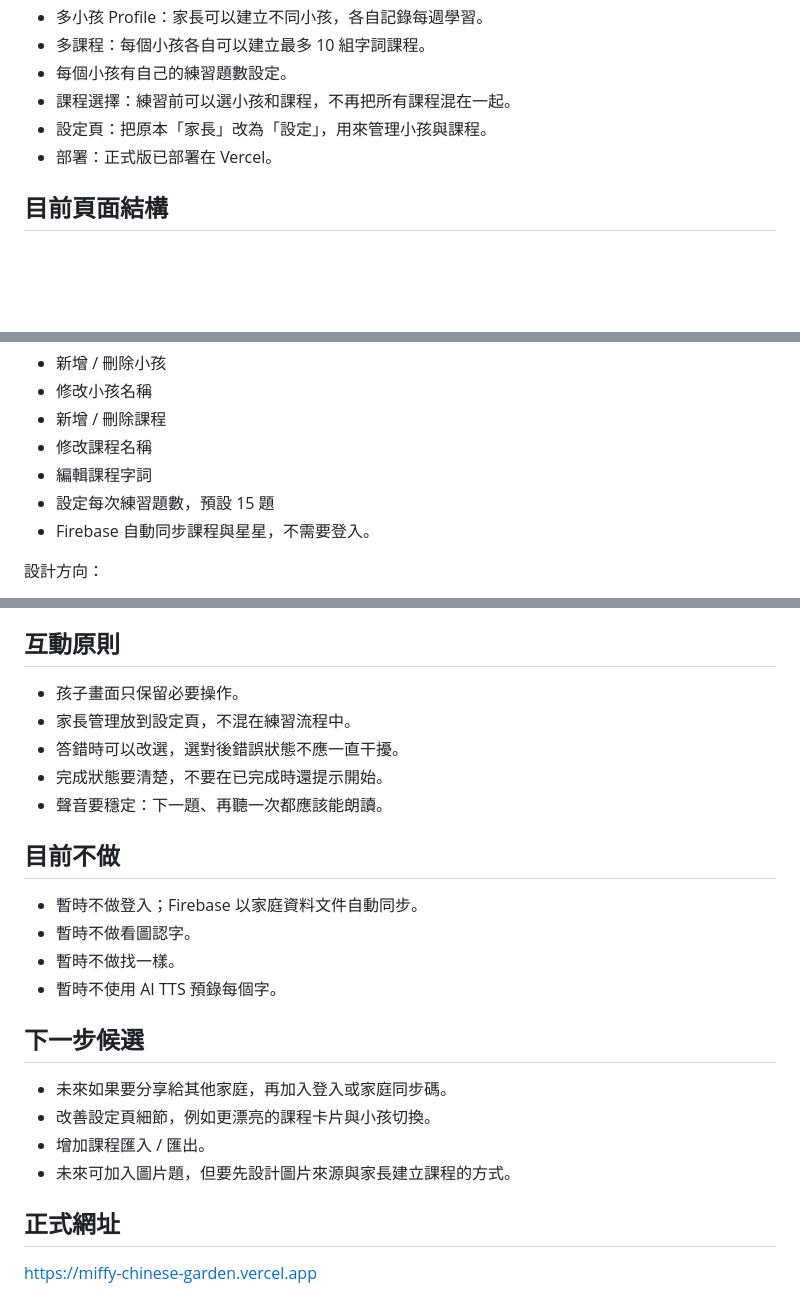
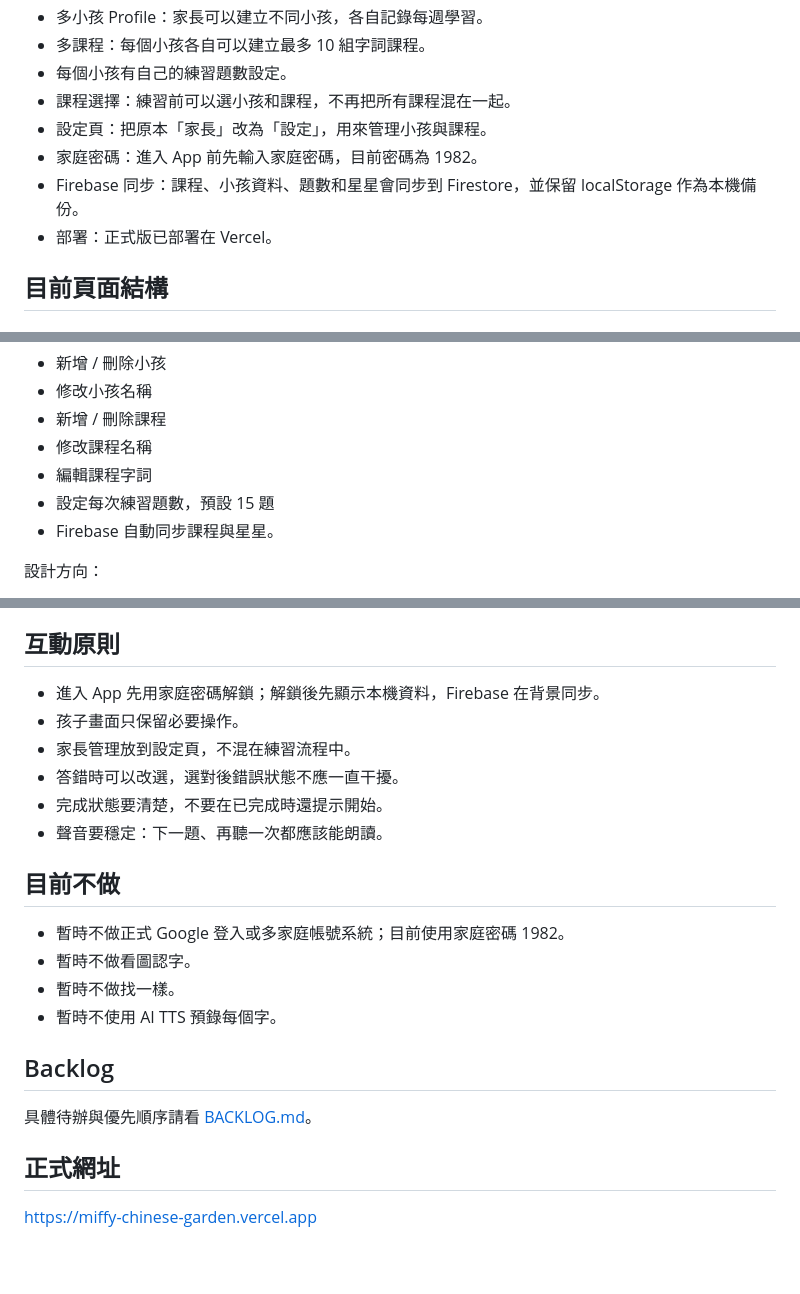
Before and after one commit to yopllit-git/miffy-chinese-garden, a Markdown page: DESIGN.md, 3 parts joined by grey strips. Rendered like a GitHub page; blank space fills up the shorter version.

Commit message:
Document product backlog

```diff
--- a/DESIGN.md
+++ b/DESIGN.md
@@ -24,6 +24,8 @@
 - 每個小孩有自己的練習題數設定。
 - 課程選擇：練習前可以選小孩和課程，不再把所有課程混在一起。
 - 設定頁：把原本「家長」改為「設定」，用來管理小孩與課程。
+- 家庭密碼：進入 App 前先輸入家庭密碼，目前密碼為 1982。
+- Firebase 同步：課程、小孩資料、題數和星星會同步到 Firestore，並保留 localStorage 作為本機備份。
 - 部署：正式版已部署在 Vercel。
 
 ## 目前頁面結構
@@ -84,7 +86,7 @@ UX 調整方向：
 - 修改課程名稱
 - 編輯課程字詞
 - 設定每次練習題數，預設 15 題
-- Firebase 自動同步課程與星星，不需要登入。
+- Firebase 自動同步課程與星星。
 
 設計方向：
 
@@ -106,6 +108,7 @@ UX 調整方向：
 
 ## 互動原則
 
+- 進入 App 先用家庭密碼解鎖；解鎖後先顯示本機資料，Firebase 在背景同步。
 - 孩子畫面只保留必要操作。
 - 家長管理放到設定頁，不混在練習流程中。
 - 答錯時可以改選，選對後錯誤狀態不應一直干擾。
@@ -114,17 +117,14 @@ UX 調整方向：
 
 ## 目前不做
 
-- 暫時不做登入；Firebase 以家庭資料文件自動同步。
+- 暫時不做正式 Google 登入或多家庭帳號系統；目前使用家庭密碼 1982。
 - 暫時不做看圖認字。
 - 暫時不做找一樣。
 - 暫時不使用 AI TTS 預錄每個字。
 
-## 下一步候選
+## Backlog
 
-- 未來如果要分享給其他家庭，再加入登入或家庭同步碼。
-- 改善設定頁細節，例如更漂亮的課程卡片與小孩切換。
-- 增加課程匯入 / 匯出。
-- 未來可加入圖片題，但要先設計圖片來源與家長建立課程的方式。
+具體待辦與優先順序請看 [BACKLOG.md](./BACKLOG.md)。
 
 ## 正式網址
 
```
Also changed, not shown: BACKLOG.md (added, +58 -0 lines).
